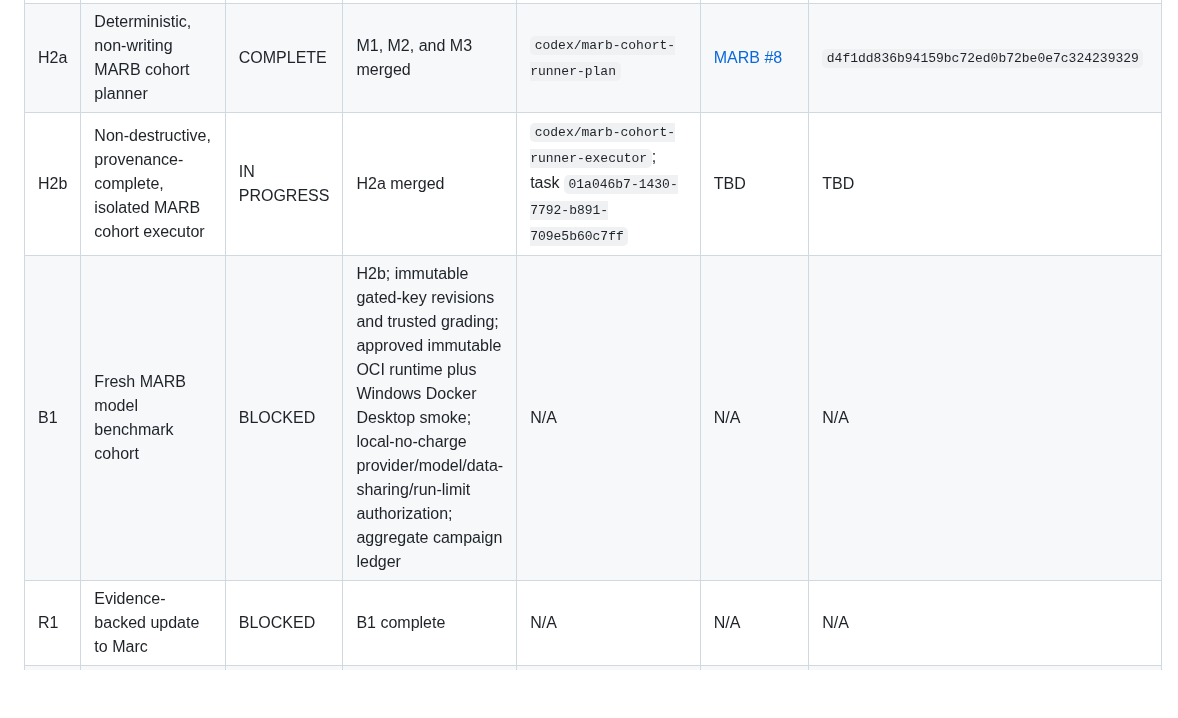
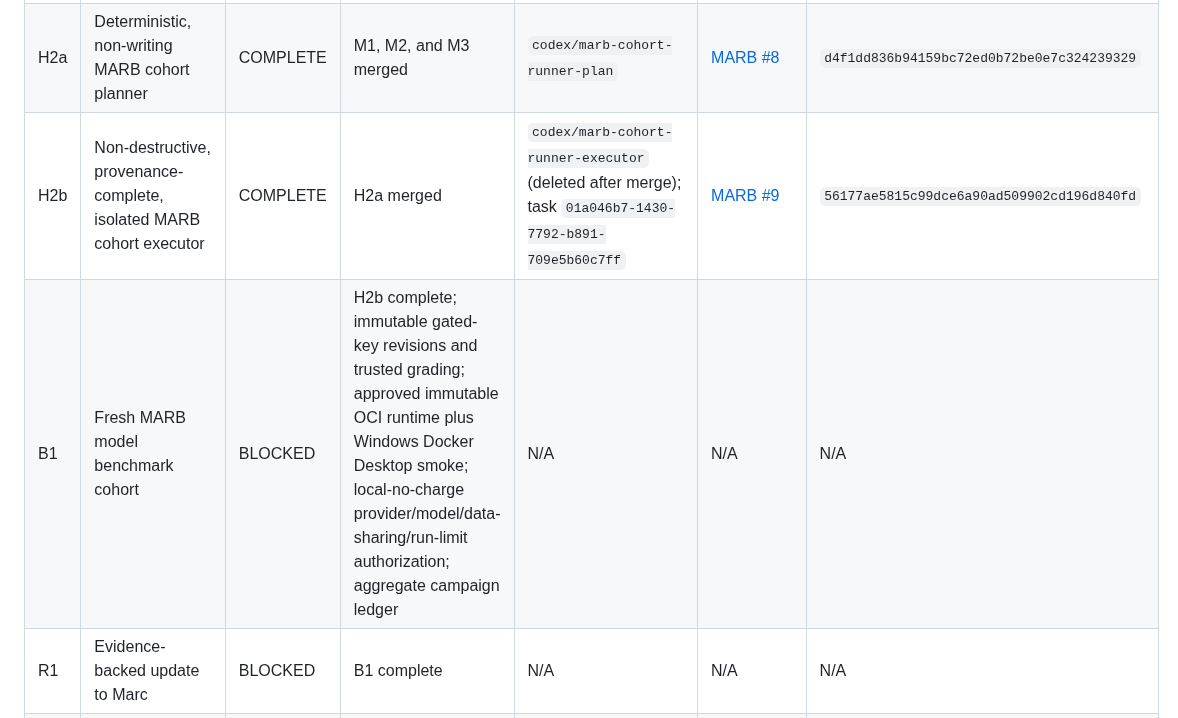
Before and after one commit to sunnyday-technologies/CADCLAW, a Markdown page: docs/pmi-roundtrip-marb-completion-ledger.md, the part around one of its changes. Rendered like a GitHub page; blank space fills up the shorter version.

```diff
--- a/docs/pmi-roundtrip-marb-completion-ledger.md
+++ b/docs/pmi-roundtrip-marb-completion-ledger.md
@@ -48,8 +48,8 @@ closeout. An open pull request or a started validation is not completion.
 | Q1 | Reproducible NIST AP242 qualification runner and evidence-integrity guards | COMPLETE | C1 and C2 | Runner/fix branches deleted after merge | [#13](https://github.com/sunnyday-technologies/CADCLAW/pull/13), [#14](https://github.com/sunnyday-technologies/CADCLAW/pull/14), [#15](https://github.com/sunnyday-technologies/CADCLAW/pull/15) | `2305d841c2ecf73d8ceb8e3a398766d2000e0912`; `94b0fd0072a9e6bf0a1ac54df5f3c9f0266b59c2`; `4579c5e925dfcc13236973aca295f42128704823` |
 | Q2 | Fresh NIST FTC11/STC06 software-qualification cohort and evidence closeout | COMPLETE | Q1 merged | Qualification/evidence branches deleted after merge | [#16](https://github.com/sunnyday-technologies/CADCLAW/pull/16), [#17](https://github.com/sunnyday-technologies/CADCLAW/pull/17) | `cdbb45882fcd19092d4082cf490c27db12878d81`; `251bfb96a50b3a79378c9171d9a485e4884eb58c` |
 | H2a | Deterministic, non-writing MARB cohort planner | COMPLETE | M1, M2, and M3 merged | `codex/marb-cohort-runner-plan` | [MARB #8](https://github.com/sunnyday-technologies/MARB/pull/8) | `d4f1dd836b94159bc72ed0b72be0e7c324239329` |
-| H2b | Non-destructive, provenance-complete, isolated MARB cohort executor | IN PROGRESS | H2a merged | `codex/marb-cohort-runner-executor`; task `01a046b7-1430-7792-b891-709e5b60c7ff` | TBD | TBD |
-| B1 | Fresh MARB model benchmark cohort | BLOCKED | H2b; immutable gated-key revisions and trusted grading; approved immutable OCI runtime plus Windows Docker Desktop smoke; local-no-charge provider/model/data-sharing/run-limit authorization; aggregate campaign ledger | N/A | N/A | N/A |
+| H2b | Non-destructive, provenance-complete, isolated MARB cohort executor | COMPLETE | H2a merged | `codex/marb-cohort-runner-executor` (deleted after merge); task `01a046b7-1430-7792-b891-709e5b60c7ff` | [MARB #9](https://github.com/sunnyday-technologies/MARB/pull/9) | `56177ae5815c99dce6a90ad509902cd196d840fd` |
+| B1 | Fresh MARB model benchmark cohort | BLOCKED | H2b complete; immutable gated-key revisions and trusted grading; approved immutable OCI runtime plus Windows Docker Desktop smoke; local-no-charge provider/model/data-sharing/run-limit authorization; aggregate campaign ledger | N/A | N/A | N/A |
 | R1 | Evidence-backed update to Marc | BLOCKED | B1 complete | N/A | N/A | N/A |
 | D1 | Material/process semantic-PMI expansion | DEFERRED | Positive fixture and verified extraction method | TBD | TBD | TBD |
 | H1 | Remove stale Open3DCP re-pushed branches | COMPLETE | None | Deleted `precedent-crosswalk` and `whitepaper-v1-1` | Already merged as Open3DCP #10/#11 | N/A |
```
Also changed, not shown: other parts of docs/pmi-roundtrip-marb-completion-ledger.md (+26 -12 lines).
